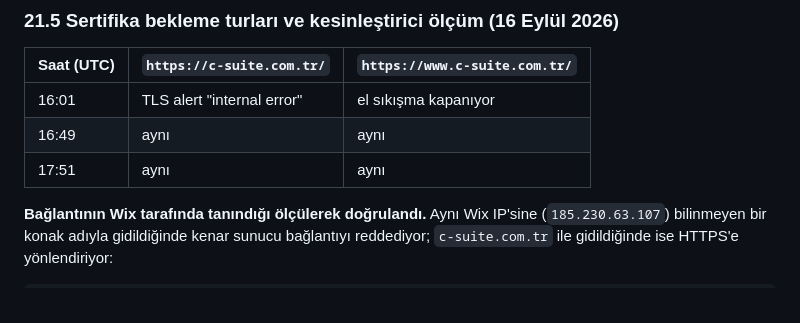
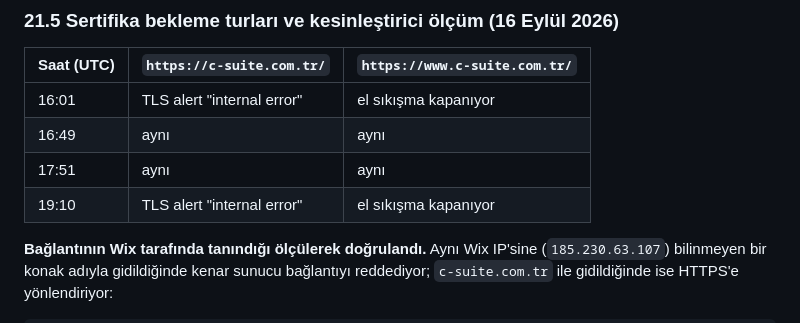
Before and after one commit to hptw-turker/csuite, a Markdown page: docs/10-cms-korumali-sunucu-gonderimi-ve-bildirim.md, the part around the change. GitHub-like rendering.

Commit message:
Sertifika bekleme turuna 19:10 UTC ölçümünü ekler
Co-Authored-By: Claude Opus 5 <noreply@anthropic.com>
Claude-Session: https://claude.ai/code/session_01NkLCPEdD9JkWXiiLGCZtwZ

```diff
--- a/docs/10-cms-korumali-sunucu-gonderimi-ve-bildirim.md
+++ b/docs/10-cms-korumali-sunucu-gonderimi-ve-bildirim.md
@@ -1101,6 +1101,7 @@ Form bildirimleri bundan etkilenmez: bildirim `csuite04@gmail.com` adresine gidi
 | 16:01 | TLS alert "internal error" | el sıkışma kapanıyor |
 | 16:49 | aynı | aynı |
 | 17:51 | aynı | aynı |
+| 19:10 | TLS alert "internal error" | el sıkışma kapanıyor |
 
 **Bağlantının Wix tarafında tanındığı ölçülerek doğrulandı.** Aynı Wix IP'sine
 (`185.230.63.107`) bilinmeyen bir konak adıyla gidildiğinde kenar sunucu bağlantıyı
```
